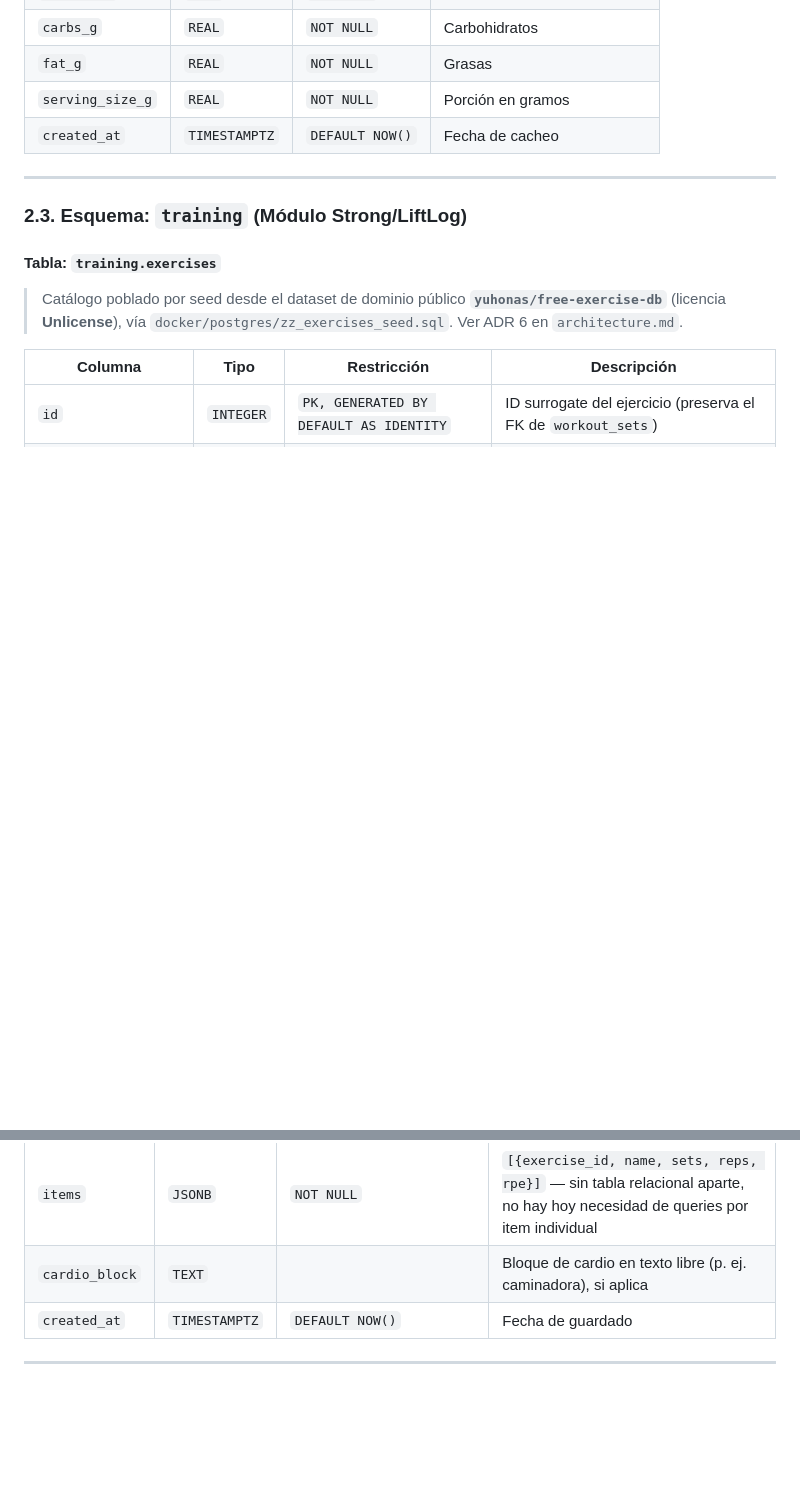
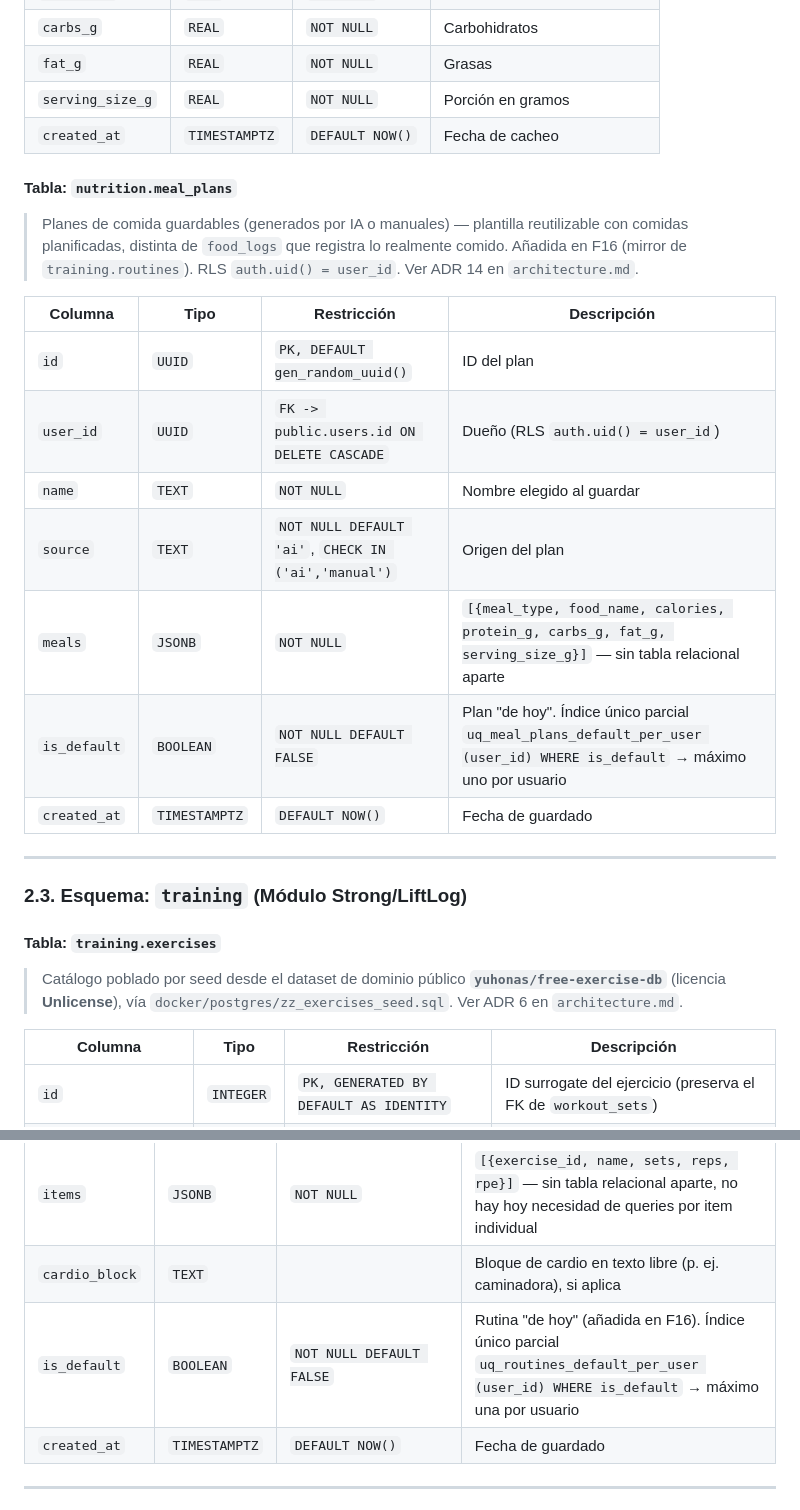
Before and after one commit to AlexPrietoRomani/nutri-fit, a Markdown page: docs/db/diseno_db.md, 2 parts joined by grey strips. Drawn GitHub-style; blank space fills up the shorter version.

```diff
--- a/docs/db/diseno_db.md
+++ b/docs/db/diseno_db.md
@@ -72,6 +72,19 @@ Database: nutri-fit
 | `serving_size_g` | `REAL` | `NOT NULL` | Porción en gramos |
 | `created_at` | `TIMESTAMPTZ` | `DEFAULT NOW()` | Fecha de cacheo |
 
+#### Tabla: `nutrition.meal_plans`
+> Planes de comida guardables (generados por IA o manuales) — plantilla reutilizable con comidas planificadas, distinta de `food_logs` que registra lo realmente comido. Añadida en F16 (mirror de `training.routines`). RLS `auth.uid() = user_id`. Ver ADR 14 en `architecture.md`.
+
+| Columna | Tipo | Restricción | Descripción |
+|---|---|---|---|
+| `id` | `UUID` | `PK, DEFAULT gen_random_uuid()` | ID del plan |
+| `user_id` | `UUID` | `FK -> public.users.id ON DELETE CASCADE` | Dueño (RLS `auth.uid() = user_id`) |
+| `name` | `TEXT` | `NOT NULL` | Nombre elegido al guardar |
+| `source` | `TEXT` | `NOT NULL DEFAULT 'ai'`, `CHECK IN ('ai','manual')` | Origen del plan |
+| `meals` | `JSONB` | `NOT NULL` | `[{meal_type, food_name, calories, protein_g, carbs_g, fat_g, serving_size_g}]` — sin tabla relacional aparte |
+| `is_default` | `BOOLEAN` | `NOT NULL DEFAULT FALSE` | Plan "de hoy". Índice único parcial `uq_meal_plans_default_per_user (user_id) WHERE is_default` → máximo uno por usuario |
+| `created_at` | `TIMESTAMPTZ` | `DEFAULT NOW()` | Fecha de guardado |
+
 ---
 
 ### 2.3. Esquema: `training` (Módulo Strong/LiftLog)
@@ -127,6 +140,7 @@ Database: nutri-fit
 | `source` | `TEXT` | `NOT NULL DEFAULT 'ai'`, `CHECK IN ('ai','manual')` | Origen de la rutina |
 | `items` | `JSONB` | `NOT NULL` | `[{exercise_id, name, sets, reps, rpe}]` — sin tabla relacional aparte, no hay hoy necesidad de queries por item individual |
 | `cardio_block` | `TEXT` | | Bloque de cardio en texto libre (p. ej. caminadora), si aplica |
+| `is_default` | `BOOLEAN` | `NOT NULL DEFAULT FALSE` | Rutina "de hoy" (añadida en F16). Índice único parcial `uq_routines_default_per_user (user_id) WHERE is_default` → máximo una por usuario |
 | `created_at` | `TIMESTAMPTZ` | `DEFAULT NOW()` | Fecha de guardado |
 
 ---
```
Also changed, not shown: docs/architecture/architecture.md (+8 -0 lines), docs/task/tareas.md (+5 -5 lines).
